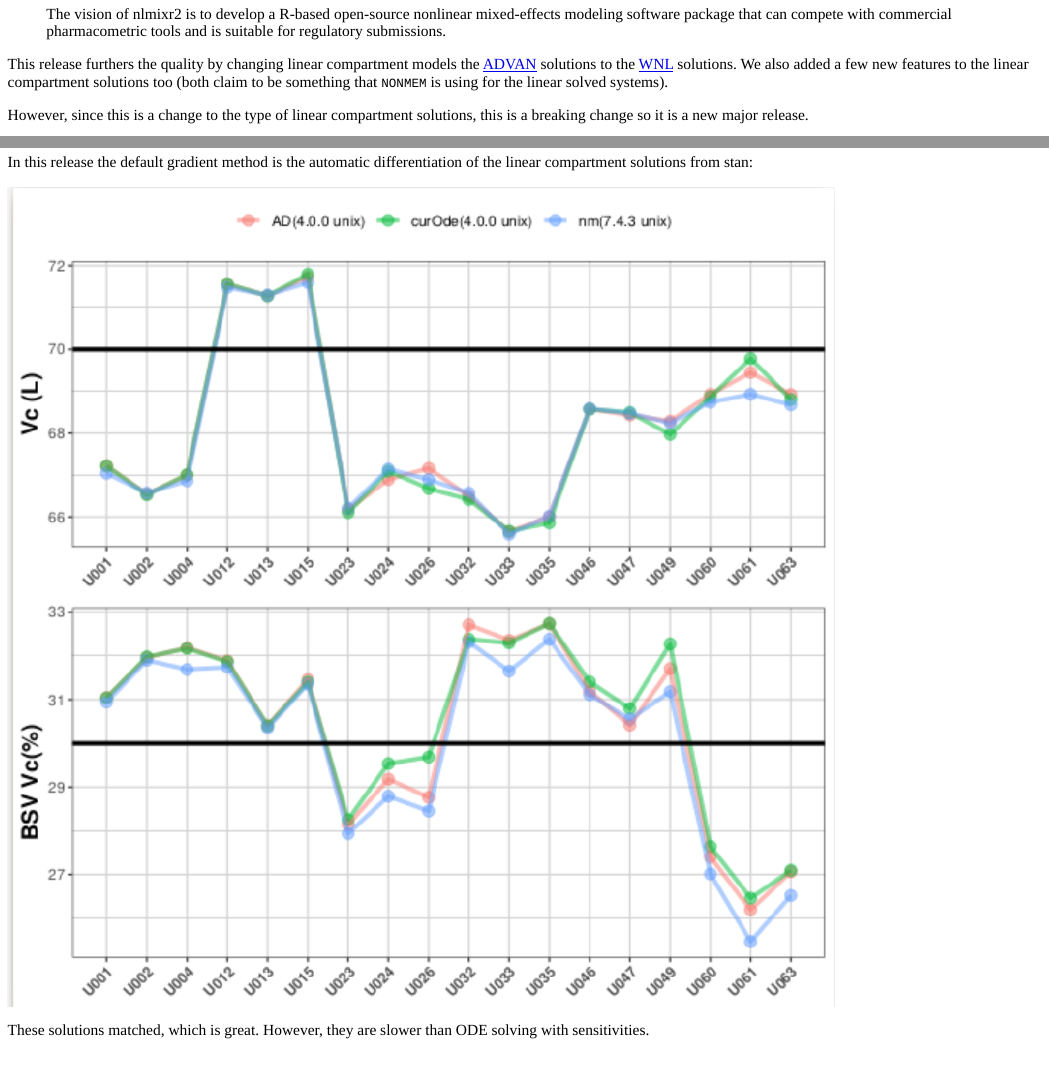
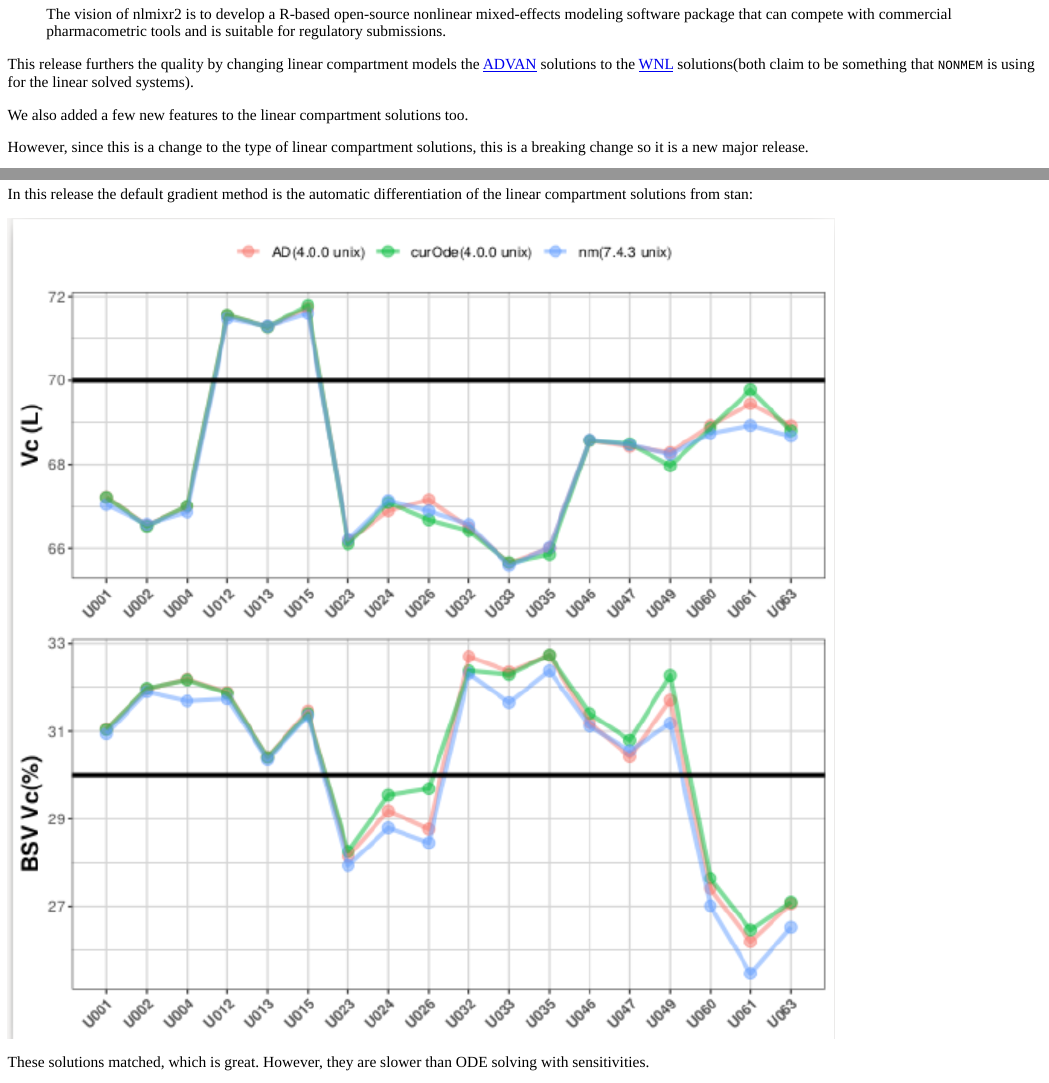
Before and after one commit to nlmixr2/blog, an R Markdown document (content/blog/2025-07-16-nlmixr2-4/index.Rmd): the page in a window 1100 px wide, from 120 px down, and a second part further down, joined at a grey line. The pictures show the output file content/blog/2025-07-16-nlmixr2-4/index.html that the author committed with the source, opened offline.

Commit message:
wordsmith

```diff
--- a/content/blog/2025-07-16-nlmixr2-4/index.Rmd
+++ b/content/blog/2025-07-16-nlmixr2-4/index.Rmd
@@ -28,9 +28,11 @@ seen in line with our vision:
 This release furthers the quality by changing linear compartment
 models the [ADVAN](https://doi.org/10.1016/j.vascn.2015.03.004)
 solutions to the [WNL](https://doi.org/10.12793/tcp.2019.27.2.43)
-solutions.  We also added a few new features to the linear compartment
-solutions too (both claim to be something that `NONMEM` is using for the
+solutions(both claim to be something that `NONMEM` is using for the
 linear solved systems).
+
+We also added a few new features to the linear compartment
+solutions too.
 
 However, since this is a change to the type of linear compartment
 solutions, this is a breaking change so it is a new major release.
```
Also changed, not shown: content/blog/2025-07-16-nlmixr2-4/index.html.
